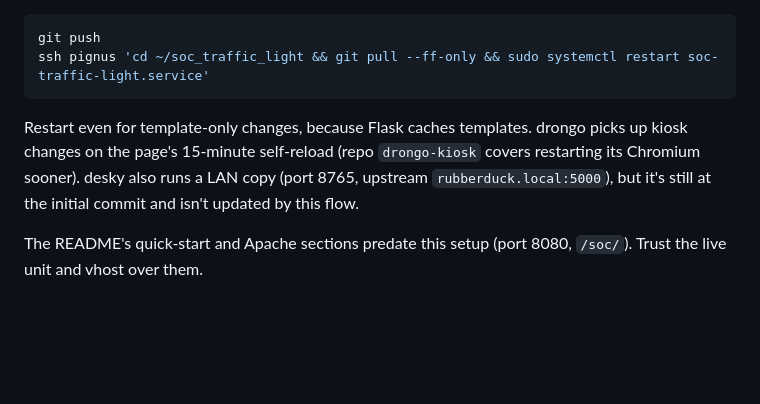
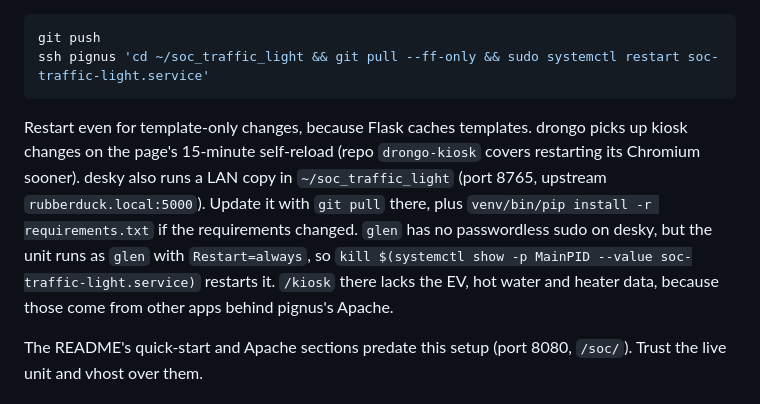
Before and after one commit to glenmo/soc_traffic_light, a Markdown page: CLAUDE.md, the part around the change. Drawn GitHub-style; blank space fills up the shorter version.

````diff
--- a/CLAUDE.md
+++ b/CLAUDE.md
@@ -27,7 +27,7 @@ git push
 ssh pignus 'cd ~/soc_traffic_light && git pull --ff-only && sudo systemctl restart soc-traffic-light.service'
 ```
 
-Restart even for template-only changes, because Flask caches templates. drongo picks up kiosk changes on the page's 15-minute self-reload (repo `drongo-kiosk` covers restarting its Chromium sooner). desky also runs a LAN copy (port 8765, upstream `rubberduck.local:5000`), but it's still at the initial commit and isn't updated by this flow.
+Restart even for template-only changes, because Flask caches templates. drongo picks up kiosk changes on the page's 15-minute self-reload (repo `drongo-kiosk` covers restarting its Chromium sooner). desky also runs a LAN copy in `~/soc_traffic_light` (port 8765, upstream `rubberduck.local:5000`). Update it with `git pull` there, plus `venv/bin/pip install -r requirements.txt` if the requirements changed. `glen` has no passwordless sudo on desky, but the unit runs as `glen` with `Restart=always`, so `kill $(systemctl show -p MainPID --value soc-traffic-light.service)` restarts it. `/kiosk` there lacks the EV, hot water and heater data, because those come from other apps behind pignus's Apache.
 
 The README's quick-start and Apache sections predate this setup (port 8080, `/soc/`). Trust the live unit and vhost over them.
 
````
Also changed, not shown: README.md (+10 -2 lines).
